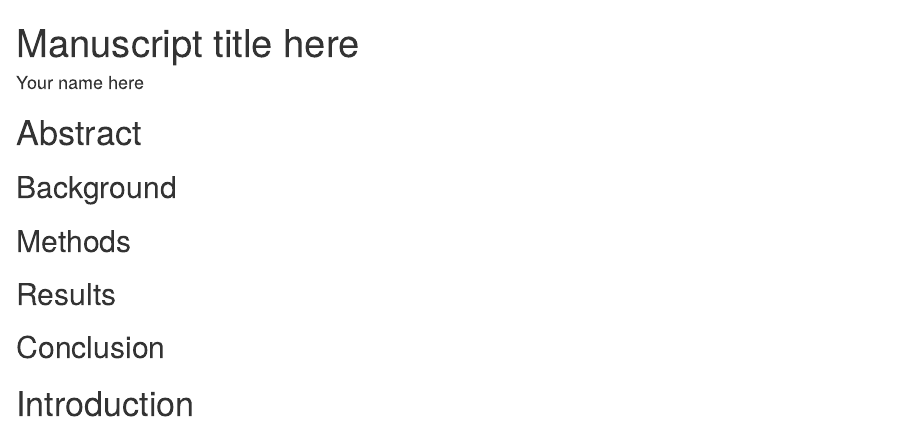
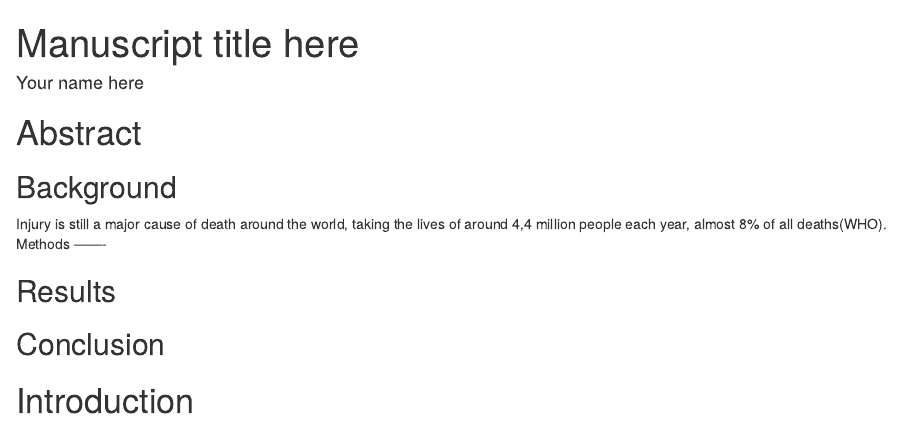
Before and after one commit to noacs-io/trauma-treatment-delay, an R Markdown document (manuscript.Rmd): the page in a window 1100 px wide, from its top. Rendered offline with R 4.5, knitr and Pandoc, with nearby package versions; some code elsewhere in the file could not run offline; a font, style sheet, LaTeX package, included part or bibliography that could not be used is replaced or left out.

Commit message:
Update manuscript.Rmd

```diff
--- a/manuscript.Rmd
+++ b/manuscript.Rmd
@@ -38,7 +38,7 @@ what was done and what was found. Not more than 300 words. -->
 
 Background
 ----------
-
+Injury is still a major cause of death around the world, taking the lives of around 4,4 million people each year, almost 8% of all deaths(WHO).
 Methods
 -------
 
```
